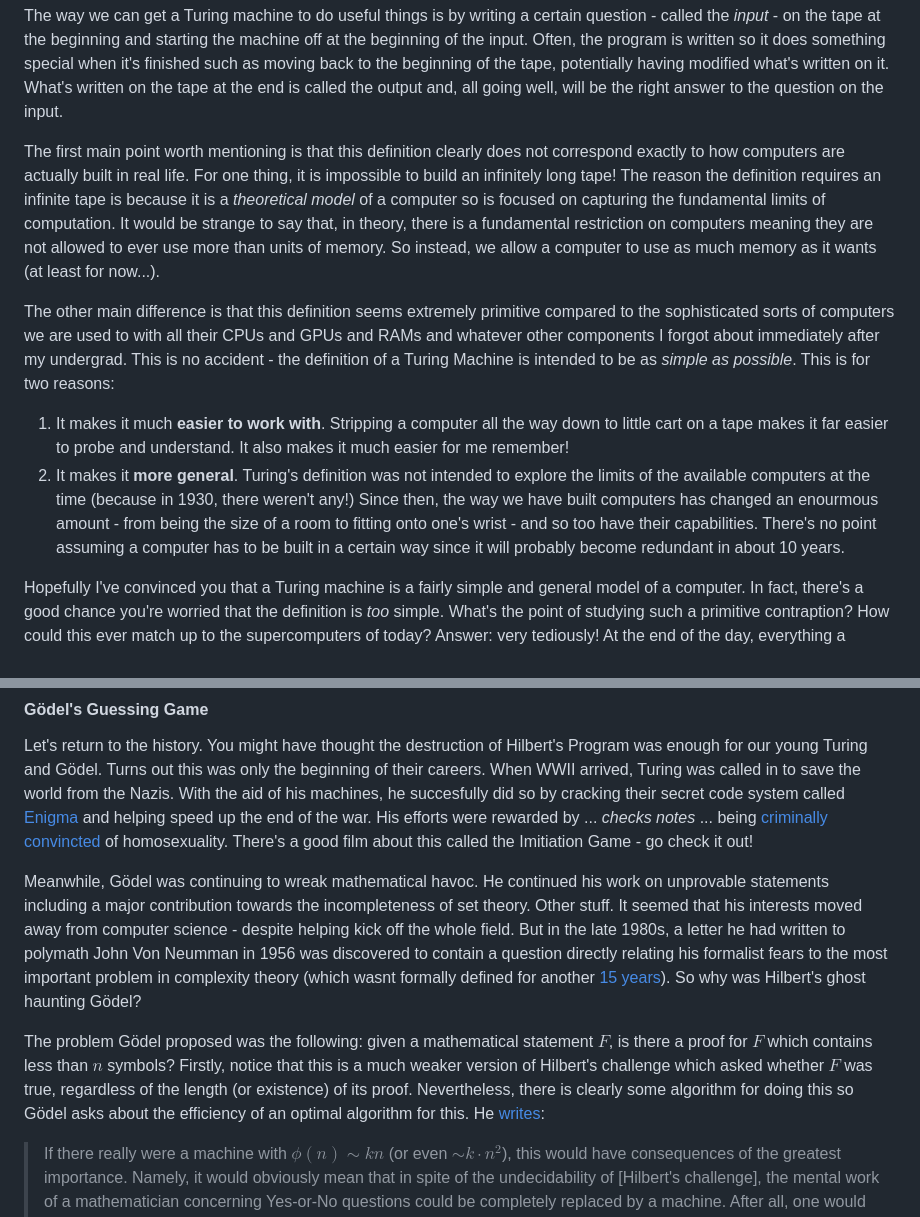
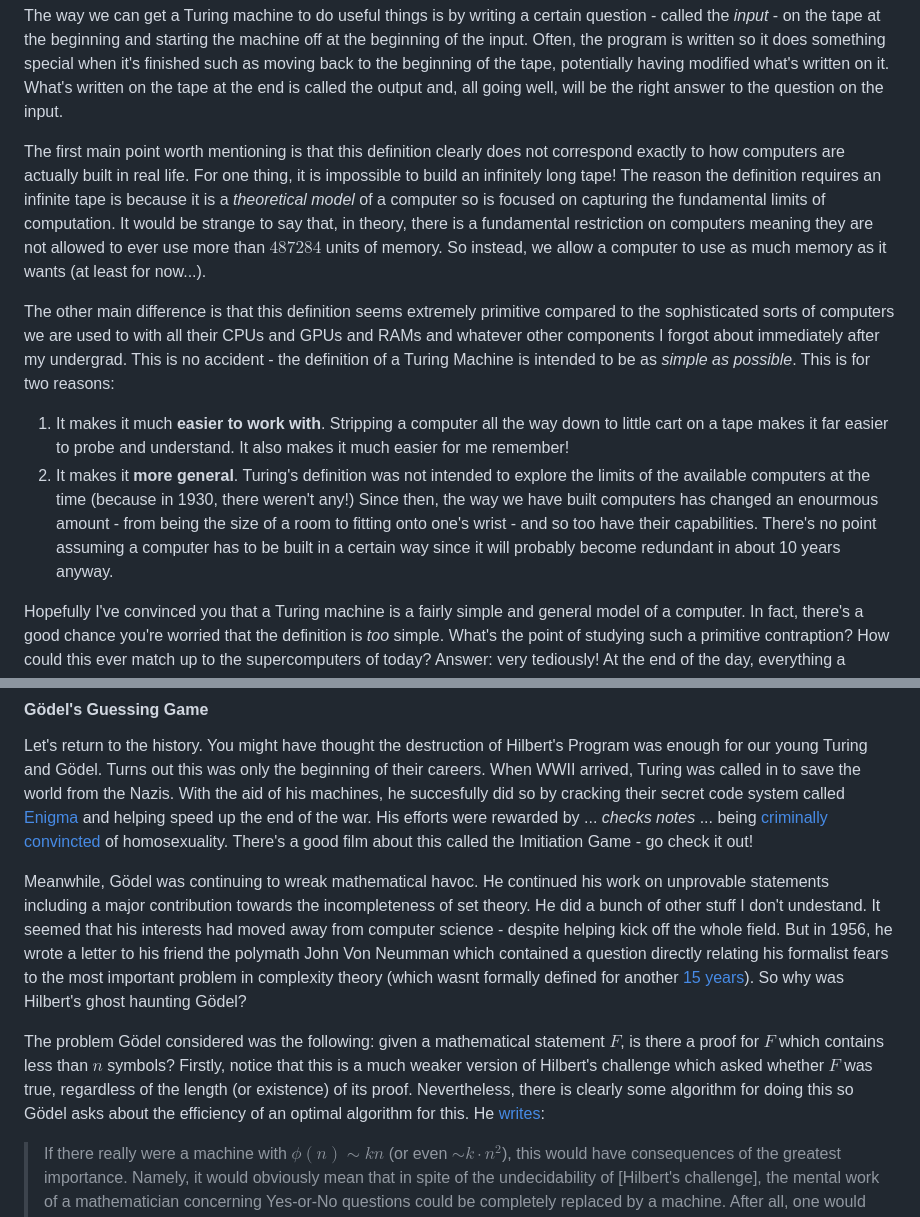
Before and after one commit to edwinagnew/probtab, a Markdown page: src/tutorials/complexity.md, 2 parts joined by grey strips. Drawn GitHub-style.

```diff
--- a/src/tutorials/complexity.md
+++ b/src/tutorials/complexity.md
@@ -61,12 +62,12 @@ The idea is that the tape serves as memory for the computer, while the program s
 
 The way we can get a Turing machine to do useful things is by writing a certain question - called the *input* - on the tape at the beginning and starting the machine off at the beginning of the input. Often, the program is written so it does something special when it's finished such as moving back to the beginning of the tape, potentially having modified what's written on it. What's written on the tape at the end is called the output and, all going well, will be the right answer to the question on the input.
 
-The first main point worth mentioning is that this definition clearly does not correspond exactly to how computers are actually built in real life. For one thing, it is impossible to build an infinitely long tape! The reason the definition requires an infinite tape is because it is a *theoretical model* of a computer so is focused on capturing the fundamental limits of computation. It would be strange to say that, in theory, there is a fundamental restriction on computers meaning they are not allowed to ever use more than units of memory. So instead, we allow a computer to use as much memory as it wants (at least for now...).
+The first main point worth mentioning is that this definition clearly does not correspond exactly to how computers are actually built in real life. For one thing, it is impossible to build an infinitely long tape! The reason the definition requires an infinite tape is because it is a *theoretical model* of a computer so is focused on capturing the fundamental limits of computation. It would be strange to say that, in theory, there is a fundamental restriction on computers meaning they are not allowed to ever use more than $487284$ units of memory. So instead, we allow a computer to use as much memory as it wants (at least for now...).
 
 The other main difference is that this definition seems extremely primitive compared to the sophisticated sorts of computers we are used to with all their CPUs and GPUs and RAMs and whatever other components I forgot about immediately after my undergrad. This is no accident - the definition of a Turing Machine is intended to be as *simple as possible*. This is for two reasons:
 
 1. It makes it much **easier to work with**. Stripping a computer all the way down to little cart on a tape makes it far easier to probe and understand. It also makes it much easier for me remember!
-2. It makes it **more general**. Turing's definition was not intended to explore the limits of the available computers at the time (because in 1930, there weren't any!) Since then, the way we have built computers has changed an enourmous amount - from being the size of a room to fitting onto one's wrist - and so too have their capabilities. There's no point assuming a computer has to be built in a certain way since it will probably become redundant in about 10 years.
+2. It makes it **more general**. Turing's definition was not intended to explore the limits of the available computers at the time (because in 1930, there weren't any!) Since then, the way we have built computers has changed an enourmous amount - from being the size of a room to fitting onto one's wrist - and so too have their capabilities. There's no point assuming a computer has to be built in a certain way since it will probably become redundant in about 10 years anyway.
 
 Hopefully I've convinced you that a Turing machine is a fairly simple and general model of a computer. In fact, there's a good chance you're worried that the definition is *too* simple. What's the point of studying such a primitive contraption? How could this ever match up to the supercomputers of today? Answer: very tediously! At the end of the day, everything a modern computer does is based off some software written in some programming language. Though programming languages differ a lot in appearance, they all boil down to performing the same basic operations: reading/writing data, branching ("if this, then do that, otherwise do something else") and looping ("do this, now do it again, and again ..."). It's not difficult to see that a Turing machine is capable of these basic tasks. So if you handed me a complicated computer program, then with enough time and spare paper I could translate each instruction line by line and eventually produce a program for a Turing machine that does *exactly the same thing*. When this happens, we say the Turing machine *simulates* your program. The Turing machine might take a lot longer than your supercomputer, but (at least initially) we are not interested in efficiency (how well something is done), merely *computability* (whether something can be done).
 
@@ -81,9 +82,9 @@ Its worth mentioning that just because you can usually wave your hands about how
 
 Let's return to the history. You might have thought the destruction of Hilbert's Program was enough for our young Turing and Gödel. Turns out this was only the beginning of their careers. When WWII arrived, Turing was called in to save the world from the Nazis. With the aid of his machines, he succesfully did so by cracking their secret code system called [Enigma](https://en.wikipedia.org/wiki/Enigma_machine_) and helping speed up the end of the war. His efforts were rewarded by ... *checks notes* ... being [criminally convincted](https://en.wikipedia.org/wiki/Alan_Turing#Homosexuality_and_indecency_conviction) of homosexuality. There's a good film about this called the Imitiation Game - go check it out!
 
-Meanwhile, Gödel was continuing to wreak mathematical havoc. He continued his work on unprovable statements including a major contribution towards the incompleteness of set theory. Other stuff. It seemed that his interests moved away from computer science - despite helping kick off the whole field. But in the late 1980s, a letter he had written to polymath John Von Neumman in 1956 was discovered to contain a question directly relating his formalist fears to the most important problem in complexity theory (which wasnt formally defined for another [15 years](https://en.wikipedia.org/wiki/P_versus_NP_problem#History)). So why was Hilbert's ghost haunting Gödel?
+Meanwhile, Gödel was continuing to wreak mathematical havoc. He continued his work on unprovable statements including a major contribution towards the incompleteness of set theory. He did a bunch of other stuff I don't undestand. It seemed that his interests had moved away from computer science - despite helping kick off the whole field. But in 1956, he wrote a letter to his friend the polymath John Von Neumman which contained a question directly relating his formalist fears to the most important problem in complexity theory (which wasnt formally defined for another [15 years](https://en.wikipedia.org/wiki/P_versus_NP_problem#History)). So why was Hilbert's ghost haunting Gödel?
 
-The problem Gödel proposed was the following: given a mathematical statement $F$, is there a proof for $F$ which contains less than $n$ symbols? Firstly, notice that this is a much weaker version of Hilbert's challenge which asked whether $F$ was true, regardless of the length (or existence) of its proof. Nevertheless, there is clearly some algorithm for doing this so Gödel asks about the efficiency of an optimal algorithm for this. He [writes](https://www.anilada.com/notes/godel-letter.pdf):
+The problem Gödel considered was the following: given a mathematical statement $F$, is there a proof for $F$ which contains less than $n$ symbols? Firstly, notice that this is a much weaker version of Hilbert's challenge which asked whether $F$ was true, regardless of the length (or existence) of its proof. Nevertheless, there is clearly some algorithm for doing this so Gödel asks about the efficiency of an optimal algorithm for this. He [writes](https://www.anilada.com/notes/godel-letter.pdf):
 
 > If there really were a machine with $\phi(n) \sim k n$ (or even $\sim k · n^2$), this would have consequences of the greatest importance. Namely, it would obviously mean that in spite of the undecidability of [Hilbert's challenge], the mental work of a mathematician concerning Yes-or-No questions could be completely replaced by a machine. After all, one would simply have to choose the natural number $n$ so large that when the machine does not deliver a result, it makes no sense to think more about the problem.
 
```
Also changed, not shown: other parts of src/tutorials/complexity.md (+11 -10 lines).
